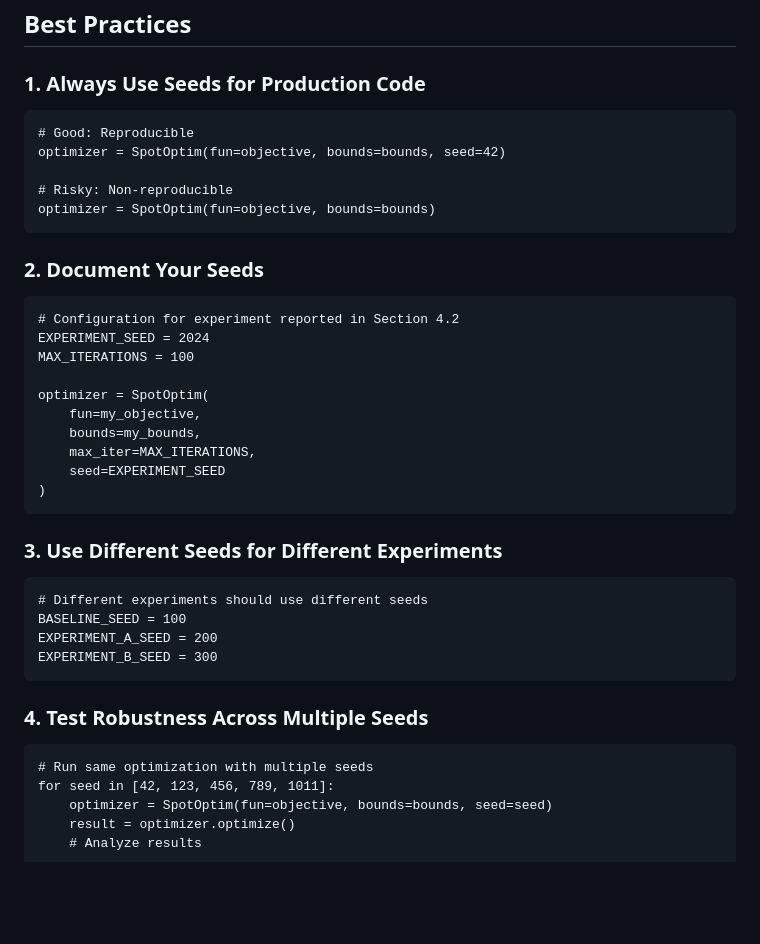
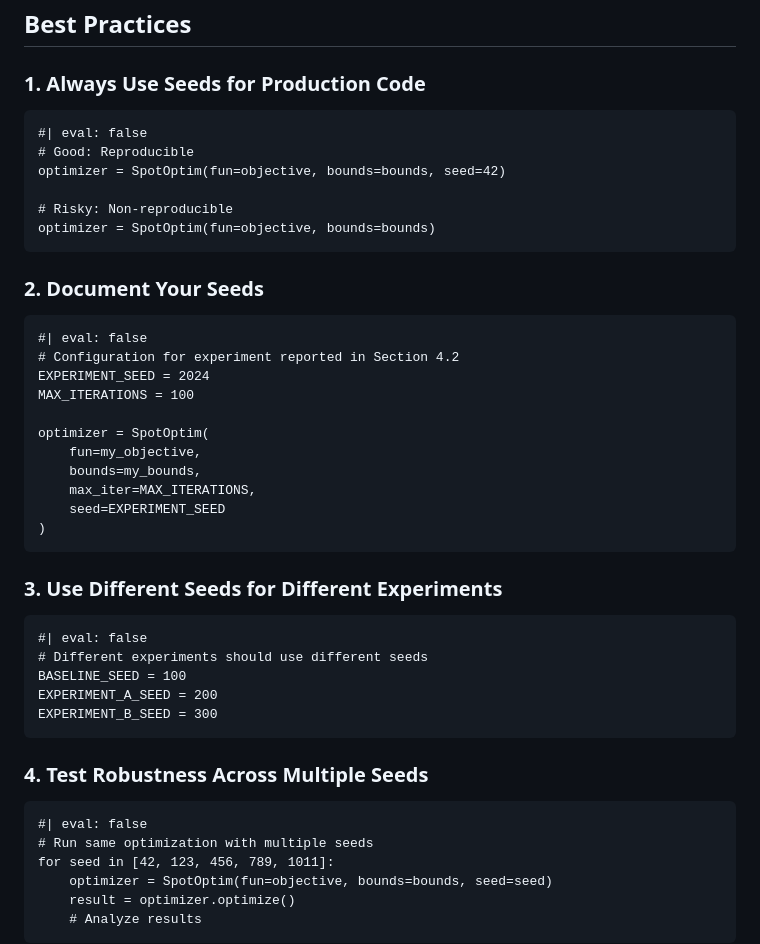
Before and after one commit to sequential-parameter-optimization/spotoptim, a Markdown page: docs/manuals/reproducibility.md, the part around the change. Drawn GitHub-style; blank space fills up the shorter version.

````diff
--- a/docs/manuals/reproducibility.md
+++ b/docs/manuals/reproducibility.md
@@ -356,6 +356,7 @@ print(f"\nBest result with seed {best_seed}: {best_overall:.6f}")
 ### 1. Always Use Seeds for Production Code
 
 ```{python}
+#| eval: false
 # Good: Reproducible
 optimizer = SpotOptim(fun=objective, bounds=bounds, seed=42)
 
@@ -366,6 +367,7 @@ optimizer = SpotOptim(fun=objective, bounds=bounds)
 ### 2. Document Your Seeds
 
 ```{python}
+#| eval: false
 # Configuration for experiment reported in Section 4.2
 EXPERIMENT_SEED = 2024
 MAX_ITERATIONS = 100
@@ -381,6 +383,7 @@ optimizer = SpotOptim(
 ### 3. Use Different Seeds for Different Experiments
 
 ```{python}
+#| eval: false
 # Different experiments should use different seeds
 BASELINE_SEED = 100
 EXPERIMENT_A_SEED = 200
@@ -390,6 +393,7 @@ EXPERIMENT_B_SEED = 300
 ### 4. Test Robustness Across Multiple Seeds
 
 ```{python}
+#| eval: false
 # Run same optimization with multiple seeds
 for seed in [42, 123, 456, 789, 1011]:
     optimizer = SpotOptim(fun=objective, bounds=bounds, seed=seed)
````
